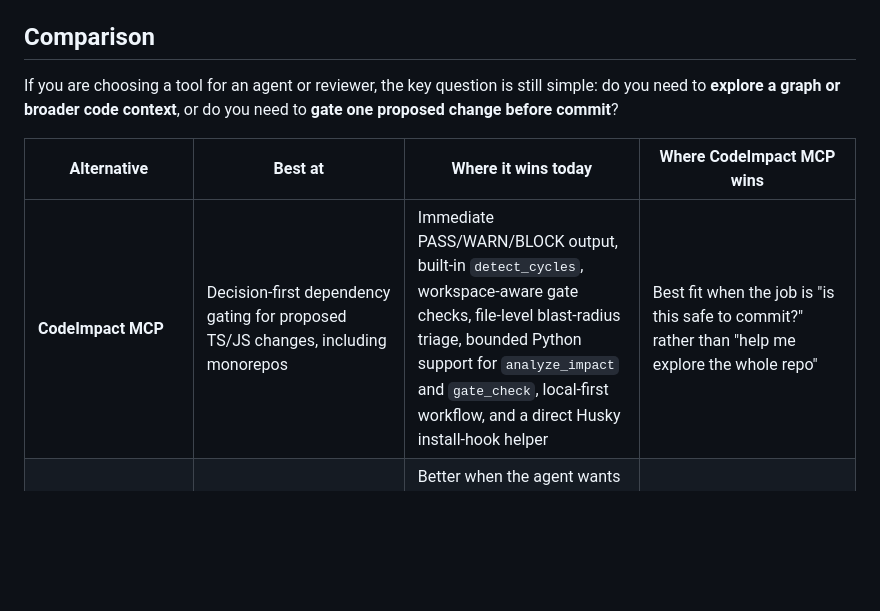
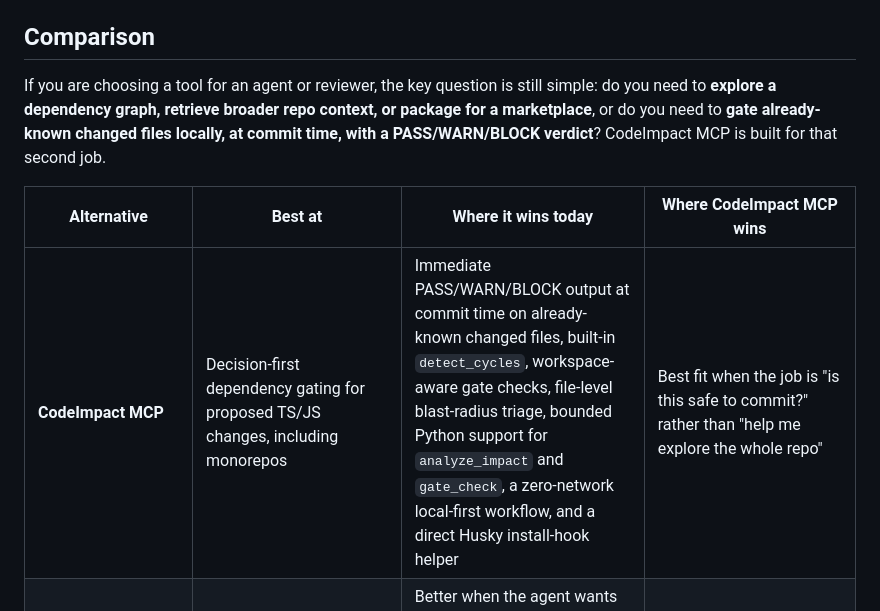
Before and after one commit to vk0dev/code-impact-mcp, a Markdown page: README.md, the part around the change. GitHub-like rendering; blank space fills up the shorter version.

Commit message:
docs: sharpen CodeImpact commit-time gate wedge in comparison table
Names the three non-goals (graph exploration, repo-context retrieval,
marketplace packaging) against the CodeImpact wedge (local-first,
commit-time, PASS/WARN/BLOCK, already-known changed files) so the
comparison table reads unambiguously per the 2026-07-01 evolution
review. No new metrics, no test edits, no locked strings touched.

Co-Authored-By: Claude Sonnet 5 <noreply@anthropic.com>

```diff
--- a/README.md
+++ b/README.md
@@ -216,11 +216,11 @@ Supports: ESM imports, ESM re-exports, CommonJS `require()`, NodeNext-style `.js
 
 ## Comparison
 
-If you are choosing a tool for an agent or reviewer, the key question is still simple: do you need to **explore a graph or broader code context**, or do you need to **gate one proposed change before commit**?
+If you are choosing a tool for an agent or reviewer, the key question is still simple: do you need to **explore a dependency graph, retrieve broader repo context, or package for a marketplace**, or do you need to **gate already-known changed files locally, at commit time, with a PASS/WARN/BLOCK verdict**? CodeImpact MCP is built for that second job.
 
 | Alternative | Best at | Where it wins today | Where CodeImpact MCP wins |
 | --- | --- | --- | --- |
-| **CodeImpact MCP** | Decision-first dependency gating for proposed TS/JS changes, including monorepos | Immediate PASS/WARN/BLOCK output, built-in `detect_cycles`, workspace-aware gate checks, file-level blast-radius triage, bounded Python support for `analyze_impact` and `gate_check`, local-first workflow, and a direct Husky install-hook helper | Best fit when the job is "is this safe to commit?" rather than "help me explore the whole repo" |
+| **CodeImpact MCP** | Decision-first dependency gating for proposed TS/JS changes, including monorepos | Immediate PASS/WARN/BLOCK output at commit time on already-known changed files, built-in `detect_cycles`, workspace-aware gate checks, file-level blast-radius triage, bounded Python support for `analyze_impact` and `gate_check`, a zero-network local-first workflow, and a direct Husky install-hook helper | Best fit when the job is "is this safe to commit?" rather than "help me explore the whole repo" |
 | **code-graph-mcp** | Hosted or prebuilt code-graph inspection through an MCP surface | Better when the agent wants graph traversal, semantic graph queries, and public/private graph access through the existing DeepGraph or CodeGPT flow instead of a local gate-first CLI | Better when you want one bounded pre-commit verdict with affected-file triage instead of a graph-exploration session |
 | **Depwire** | Broader dependency intelligence and architecture workflows across a wider language/tooling surface | Better when you need symbol-level analysis, browser visualization, security or health workflows, or a wider multi-language platform than CodeImpact intentionally targets | Better when you want a small MIT tool that stays local-first, is already live in the Official MCP Registry, and answers the narrow gating question quickly |
 | **RepoGraph** | Repository-level graph retrieval for SWE-style context gathering | Better when the workflow is researchy or retrieval-heavy, especially line-level repo context for larger repo-understanding loops rather than a lightweight commit-time check | Better when the touched files are already known and you only need bounded blast-radius triage plus a gate result |
```
